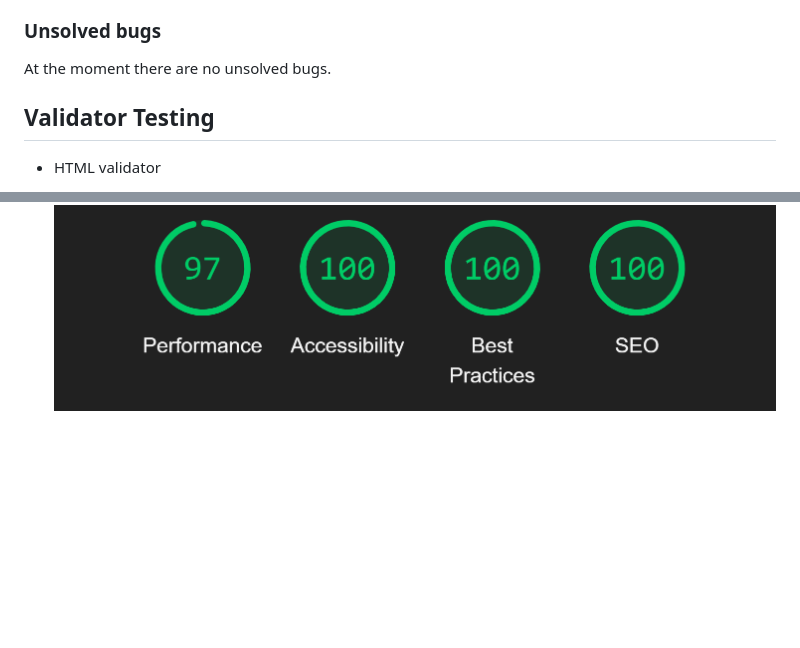
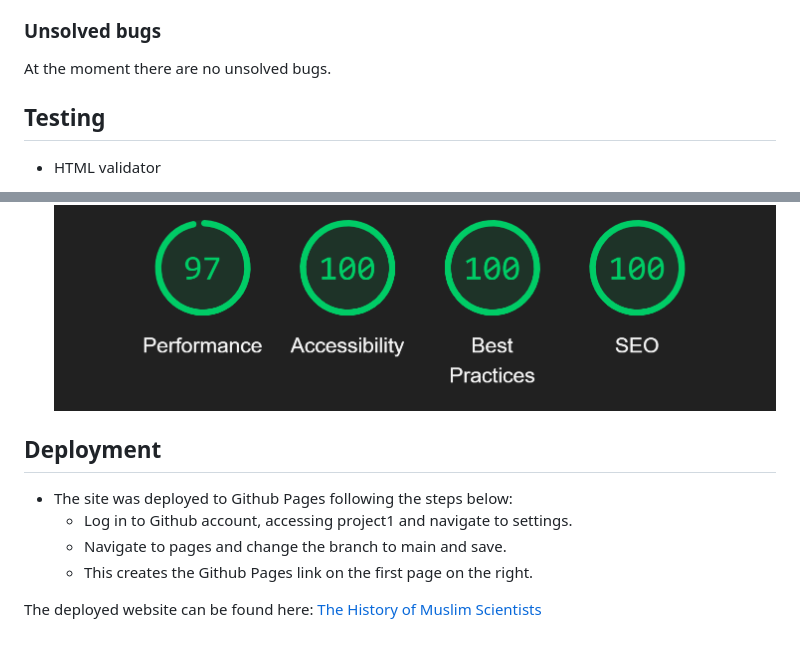
Before and after one commit to ucusergit/project1, a Markdown page: README.md, 2 parts joined by grey strips. Drawn GitHub-style; blank space fills up the shorter version.

Commit message:
Docs: Add the deployment section to README

```diff
--- a/README.md
+++ b/README.md
@@ -80,7 +80,7 @@ We have many features available for our users to make browsing the website easy
 
 At the moment there are no unsolved bugs.
 
-## Validator Testing
+## Testing
 
 * HTML validator
 
@@ -146,3 +146,12 @@ At the moment there are no unsolved bugs.
        - For the disciplines pages we will only run the mathematics page as they all have the same structure. <br>
 
     ![lighthouse test result for chemistry page](assets/readmeimages/lh_math.png) <br>
+
+## Deployment
+
+* The site was deployed to Github Pages following the steps below:
+    * Log in to Github account, accessing project1 and navigate to settings.
+    * Navigate to pages and change the branch to main and save.
+    * This creates the Github Pages link on the first page on the right.
+
+The deployed website can be found here: [The History of Muslim Scientists](https://ucusergit.github.io/project1/mathematics.html)
```
